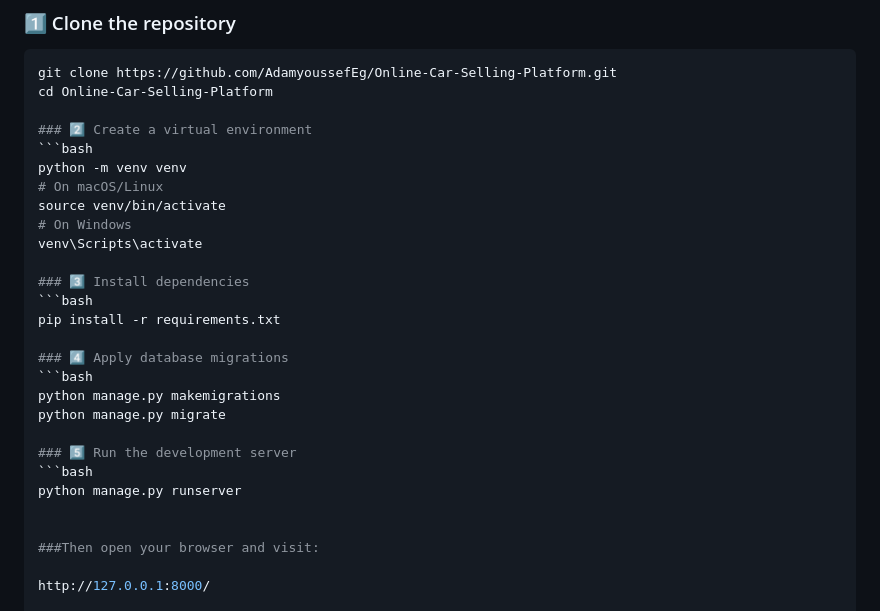
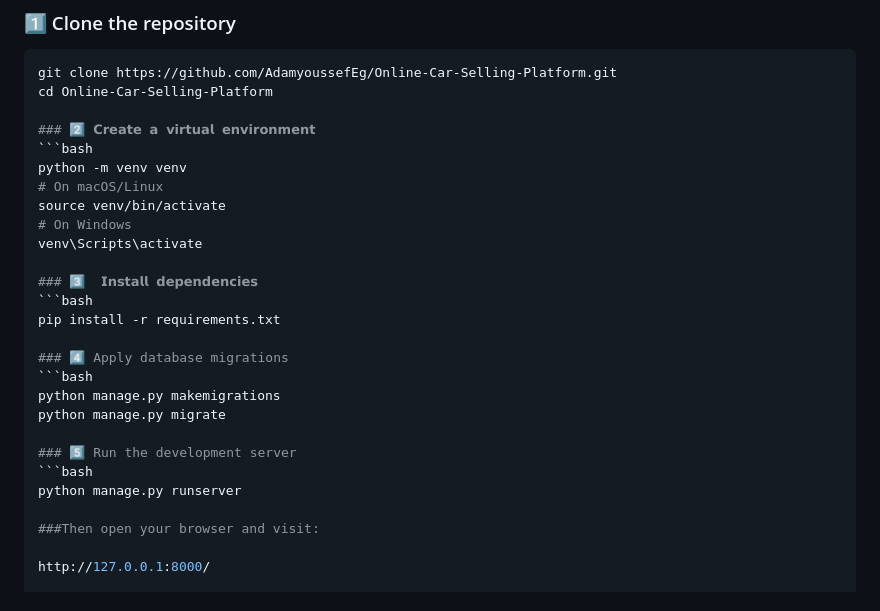
Before and after one commit to AdamyoussefEg/Online-Car-Selling-Platform, a Markdown page: README.md, the part around the change. Drawn GitHub-style.

````diff
--- a/README.md
+++ b/README.md
@@ -59,7 +59,7 @@ Follow these steps to set up and run the project locally:
 git clone https://github.com/AdamyoussefEg/Online-Car-Selling-Platform.git
 cd Online-Car-Selling-Platform
 
-### 2️⃣ Create a virtual environment
+### 2️⃣ 𝗖𝗿𝗲𝗮𝘁𝗲 𝗮 𝘃𝗶𝗿𝘁𝘂𝗮𝗹 𝗲𝗻𝘃𝗶𝗿𝗼𝗻𝗺𝗲𝗻𝘁
 ```bash
 python -m venv venv
 # On macOS/Linux
@@ -67,7 +67,7 @@ source venv/bin/activate
 # On Windows
 venv\Scripts\activate
 
-### 3️⃣ Install dependencies
+### 3️⃣  𝗜𝗻𝘀𝘁𝗮𝗹𝗹 𝗱𝗲𝗽𝗲𝗻𝗱𝗲𝗻𝗰𝗶𝗲𝘀
 ```bash
 pip install -r requirements.txt
 
@@ -79,7 +79,6 @@ python manage.py migrate
 ### 5️⃣ Run the development server
 ```bash
 python manage.py runserver
-
 
 ###Then open your browser and visit:
 
````
